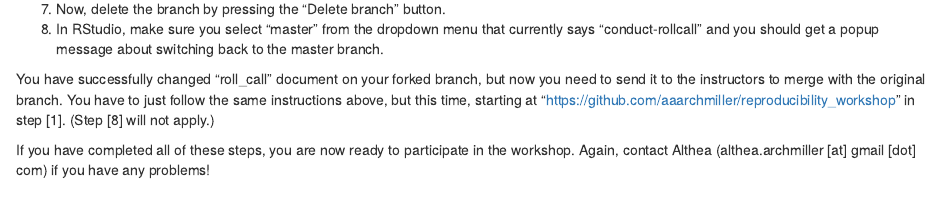
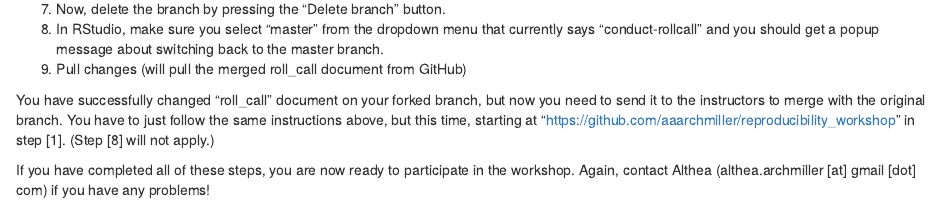
Before and after one commit to aaarcher-usgs/reproducibility_workshop, an R Markdown document (setup_instructions.Rmd): the page in a window 1100 px wide, from 4310 px down. Rendered offline with R 4.5, knitr and Pandoc, with nearby package versions.

Commit message:
updated instructions

```diff
--- a/setup_instructions.Rmd
+++ b/setup_instructions.Rmd
@@ -171,6 +171,7 @@ Now, you have changed roll_call in your "conduct-rollcall" branch, but now you n
 6. Select the green "Merge pull request" button and then "Confirm merge".
 7. Now, delete the branch by pressing the "Delete branch" button.
 8. In RStudio, make sure you select "master" from the dropdown menu that currently says "conduct-rollcall" and you should get a popup message about switching back to the master branch.
+9. Pull changes (will pull the merged roll_call document from GitHub)
 
 You have successfully changed "roll_call" document on your forked branch, but now you need to send it to the instructors to merge with the original branch. You have to just follow the same instructions above, but this time, starting at "https://github.com/aaarchmiller/reproducibility_workshop" in step [1]. (Step [8] will not apply.)
 
```
